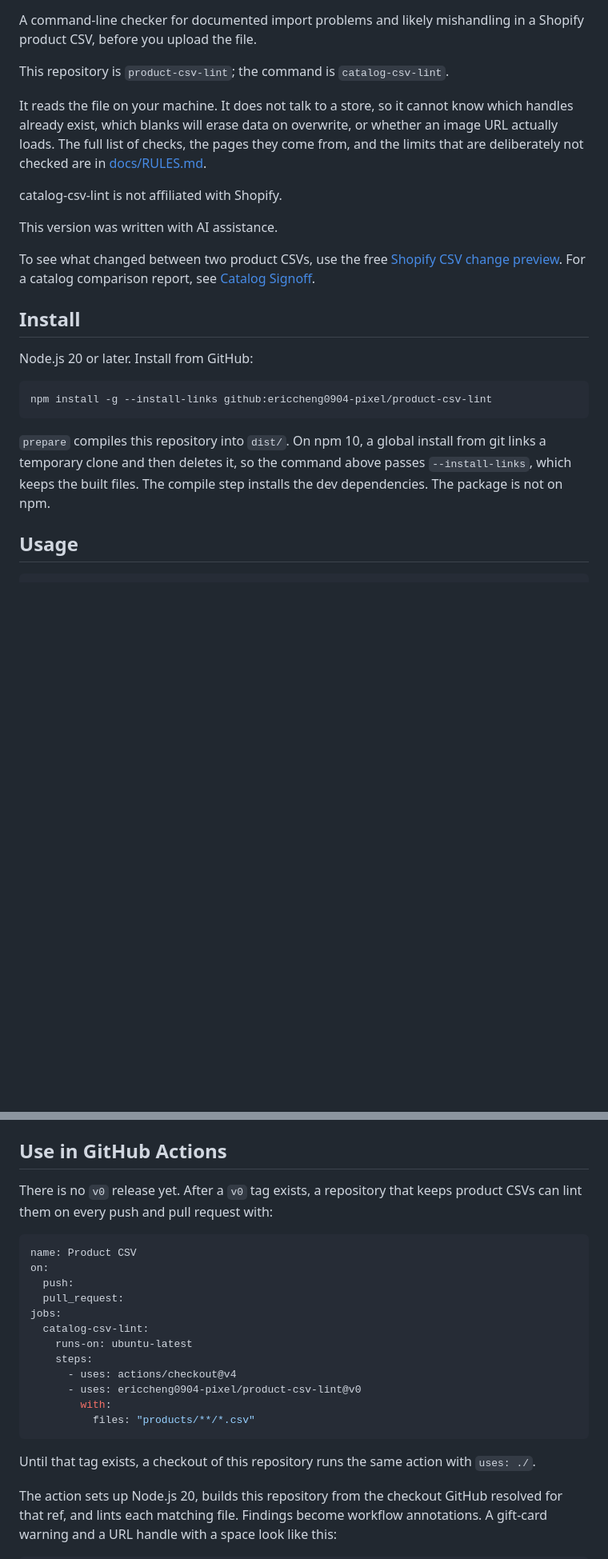
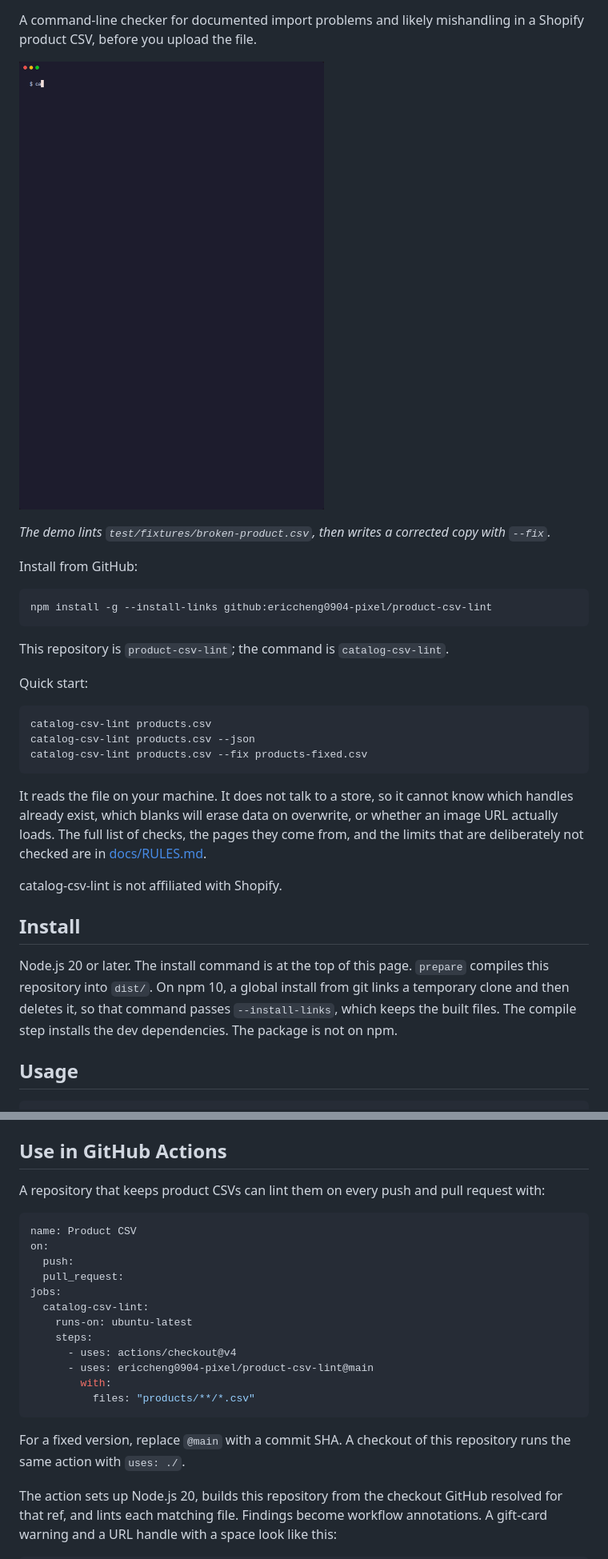
Before and after one commit to ericcheng0904-pixel/product-csv-lint, a Markdown page: README.md, 2 parts joined by grey strips. Shown at 80% size. Drawn GitHub-style; pictures changed too: media/demo.gif (added); blank space fills up the shorter version.

Commit message:
Demo GIF, quick start, contributing guide and good first issues

````diff
--- a/README.md
+++ b/README.md
@@ -2,25 +6,33 @@
 
 A command-line checker for documented import problems and likely mishandling in a Shopify product CSV, before you upload the file.
 
+![catalog-csv-lint reporting import problems in a product CSV, then writing a corrected copy with --fix](media/demo.gif)
+
+*The demo lints `test/fixtures/broken-product.csv`, then writes a corrected copy with `--fix`.*
+
+Install from GitHub:
+
+```bash
+npm install -g --install-links github:ericcheng0904-pixel/product-csv-lint
+```
+
 This repository is `product-csv-lint`; the command is `catalog-csv-lint`.
+
+Quick start:
+
+```bash
+catalog-csv-lint products.csv
+catalog-csv-lint products.csv --json
+catalog-csv-lint products.csv --fix products-fixed.csv
+```
 
 It reads the file on your machine. It does not talk to a store, so it cannot know which handles already exist, which blanks will erase data on overwrite, or whether an image URL actually loads. The full list of checks, the pages they come from, and the limits that are deliberately not checked are in [docs/RULES.md](https://github.com/ericcheng0904-pixel/product-csv-lint/blob/main/docs/RULES.md).
 
 catalog-csv-lint is not affiliated with Shopify.
 
-This version was written with AI assistance.
-
-To see what changed between two product CSVs, use the free [Shopify CSV change preview](https://catalog-signoff.pages.dev/tools/shopify-csv-diff.html). For a catalog comparison report, see [Catalog Signoff](https://catalog-signoff.pages.dev/).
-
 ## Install
 
-Node.js 20 or later. Install from GitHub:
-
-```bash
-npm install -g --install-links github:ericcheng0904-pixel/product-csv-lint
-```
-
-`prepare` compiles this repository into `dist/`. On npm 10, a global install from git links a temporary clone and then deletes it, so the command above passes `--install-links`, which keeps the built files. The compile step installs the dev dependencies. The package is not on npm.
+Node.js 20 or later. The install command is at the top of this page. `prepare` compiles this repository into `dist/`. On npm 10, a global install from git links a temporary clone and then deletes it, so that command passes `--install-links`, which keeps the built files. The compile step installs the dev dependencies. The package is not on npm.
 
 ## Usage
 
@@ -253,7 +265,7 @@ With `--fix`, `fixes` and `output` follow `findings`. `file`, the counts, and `f
 
 ## Use in GitHub Actions
 
-There is no `v0` release yet. After a `v0` tag exists, a repository that keeps product CSVs can lint them on every push and pull request with:
+A repository that keeps product CSVs can lint them on every push and pull request with:
 
 ```yaml
 name: Product CSV
@@ -265,12 +277,12 @@ jobs:
     runs-on: ubuntu-latest
     steps:
       - uses: actions/checkout@v4
-      - uses: ericcheng0904-pixel/product-csv-lint@v0
+      - uses: ericcheng0904-pixel/product-csv-lint@main
         with:
           files: "products/**/*.csv"
 ```
 
-Until that tag exists, a checkout of this repository runs the same action with `uses: ./`.
+For a fixed version, replace `@main` with a commit SHA. A checkout of this repository runs the same action with `uses: ./`.
 
 The action sets up Node.js 20, builds this repository from the checkout GitHub resolved for that ref, and lints each matching file. Findings become workflow annotations. A gift-card warning and a URL handle with a space look like this:
 
````
Also changed, not shown: other parts of README.md (+14 -0 lines), CONTRIBUTING.md (+55 -0 lines), docs/good-first-issues.md (added, +124 -0 lines), 2 other files.
